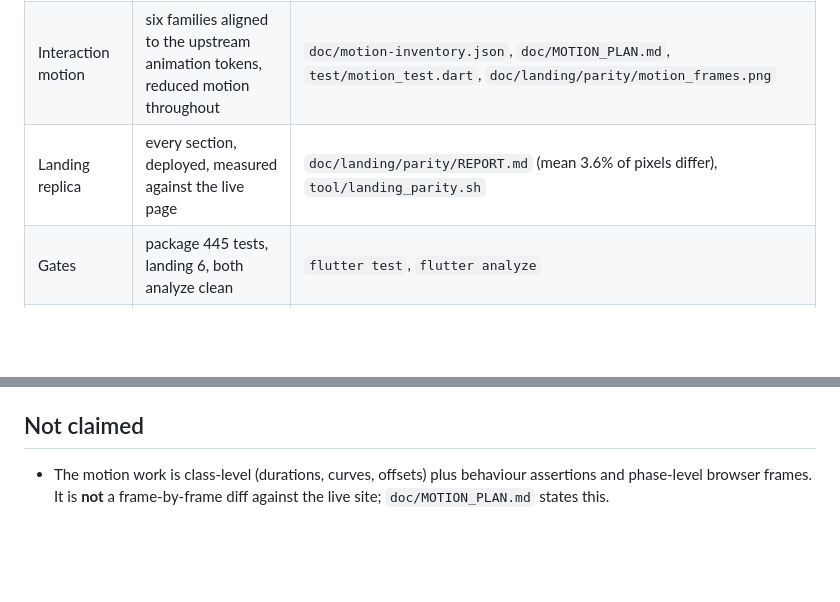
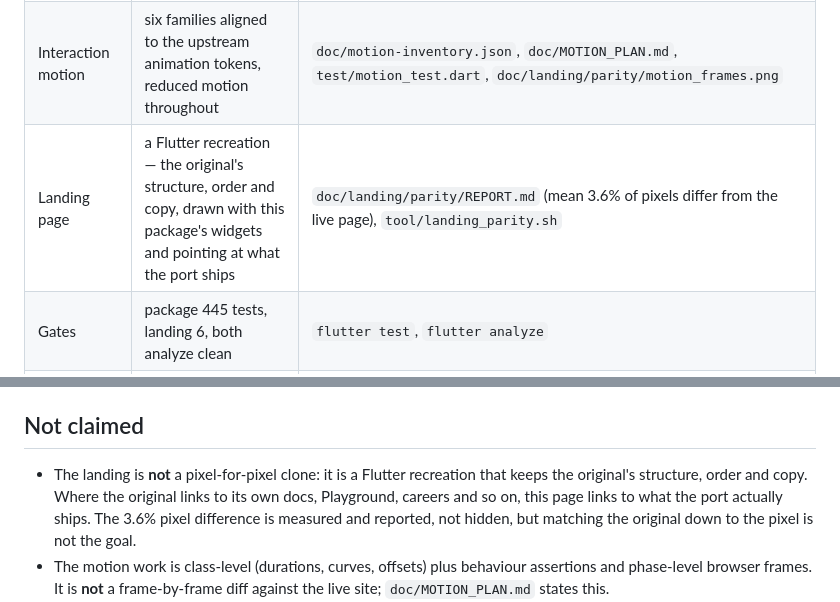
Before and after one commit to LaplaceYoung/assistant-ui-flutter, a Markdown page: doc/COMPLETENESS.md, 2 parts joined by grey strips. Drawn GitHub-style; blank space fills up the shorter version.

```diff
--- a/doc/COMPLETENESS.md
+++ b/doc/COMPLETENESS.md
@@ -11,7 +11,7 @@ hand when something moves; the two matrices under it are generated.
 | Upstream packages | **23 of 46 ported**, 1 partial, 22 n/a | `doc/package-coverage.md` (`dart run tool/sync_package_coverage.dart`) |
 | Runtime adapters | data stream v1, MCP, AG-UI, A2A, LangGraph, Google ADK, generative UI, o11y span tree, cloud | `test/{ag_ui,a2a,langgraph,adk,mcp_client,cloud}_test.dart`, each over a real in-process HTTP/SSE server |
 | Interaction motion | six families aligned to the upstream animation tokens, reduced motion throughout | `doc/motion-inventory.json`, `doc/MOTION_PLAN.md`, `test/motion_test.dart`, `doc/landing/parity/motion_frames.png` |
-| Landing replica | every section, deployed, measured against the live page | `doc/landing/parity/REPORT.md` (mean 3.6% of pixels differ), `tool/landing_parity.sh` |
+| Landing page | a Flutter recreation — the original's structure, order and copy, drawn with this package's widgets and pointing at what the port ships | `doc/landing/parity/REPORT.md` (mean 3.6% of pixels differ from the live page), `tool/landing_parity.sh` |
 | Gates | package 445 tests, landing 6, both analyze clean | `flutter test`, `flutter analyze` |
 | CI | four jobs: package, example, web apps, deploy | `.github/workflows/ci.yml`, green on `04c0f7e` |
 | Release | publish-ready, zero validation warnings | `dart pub publish --dry-run`, `.github/workflows/publish.yml` |
@@ -53,6 +53,11 @@ covered by `doc/element-coverage.md`.
 
 ## Not claimed
 
+- The landing is **not** a pixel-for-pixel clone: it is a Flutter recreation that
+  keeps the original's structure, order and copy. Where the original links to its
+  own docs, Playground, careers and so on, this page links to what the port
+  actually ships. The 3.6% pixel difference is measured and reported, not hidden,
+  but matching the original down to the pixel is not the goal.
 - The motion work is class-level (durations, curves, offsets) plus behaviour
   assertions and phase-level browser frames. It is **not** a frame-by-frame diff
   against the live site; `doc/MOTION_PLAN.md` states this.
```
Also changed, not shown: README.md (+7 -3 lines), landing/README.md (+7 -1 lines).
